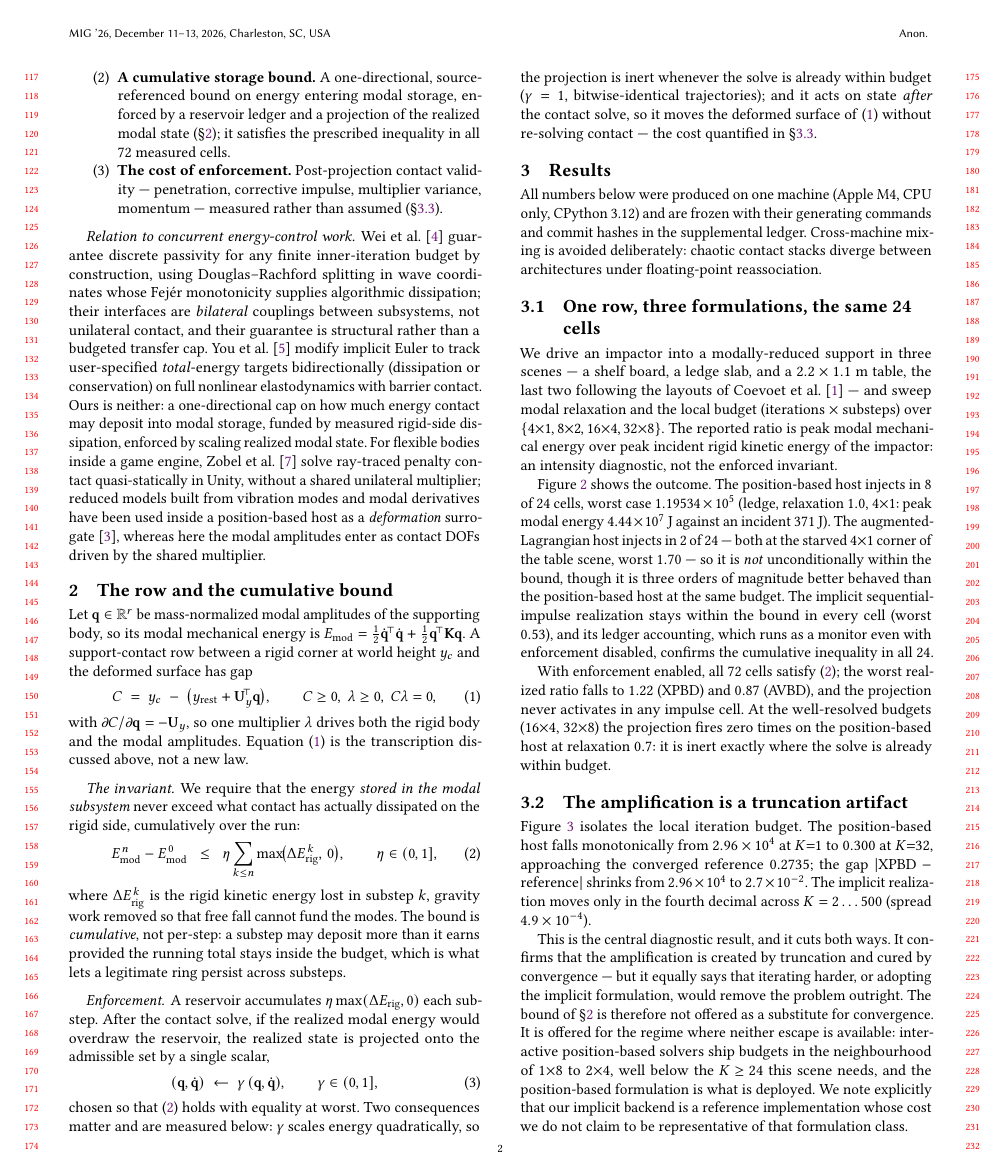
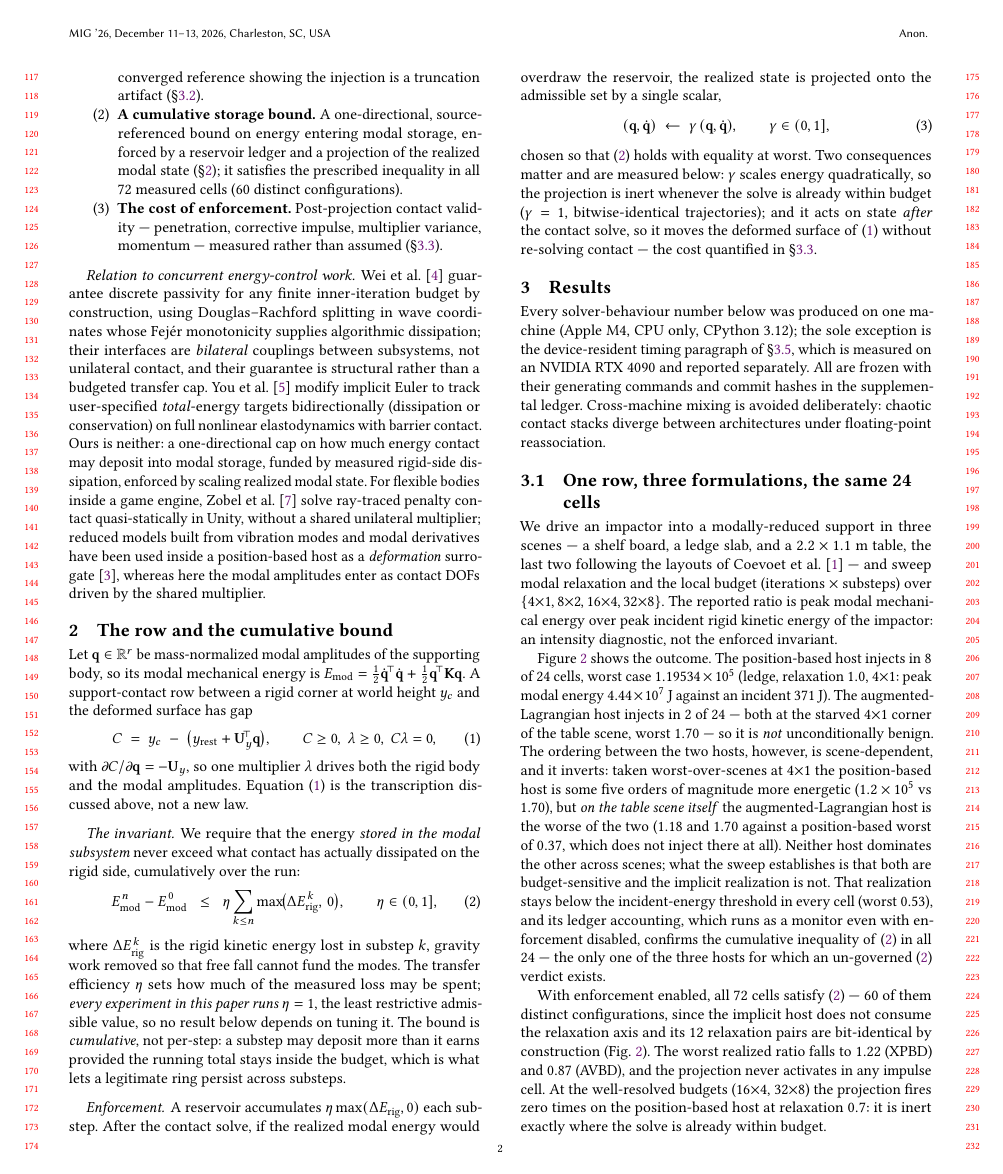
Before and after one commit to nanli9/DCR, a LaTeX paper (main_short.tex): page 2 of 4 before the commit and page 2 of 5 after it. Compiled offline with pdfLaTeX.

Commit message:
mig-short R0: ten pre-verified text corrections (plan §6.2)
Text-only pass answering the five-lens panel's consistency list. Every
number verified against docs/mig2026_results_ledger.md; derived quantities
frozen there first (code-branch commit 7c621dc).

1. conclusion 1.0 -> 0.53 (contradicted §3.1; E-S1b impulse worst 0.531421)
2. abstract "exceeds the supply bound" -> incident-energy benchmark wording;
   no AVBD OFF-run Eq.-(2) measurement exists yet (E-S1b caveat 1), so the
   Eq.-(2) claim waits for R1
3. "injection threshold" -> "incident-energy threshold" in both captions
4. §3.1 states the per-scene inversion in both directions: worst-over-scenes
   XPBD 1.2e5 vs AVBD 1.70, but on the table scene AVBD (1.18/1.70) is worse
   than XPBD (0.37, does not inject there)
5. "all 72 measured cells" -> 72 cells / 60 distinct configurations
6. truck -> road slab, introduced by geometry; machine sentence scoped to
   solver-behaviour numbers; device hardware named (RTX 4090)
7. eta = 1 stated at Eq. (2) as the least restrictive admissible value
8. deleted the abstract's "the quantity a contact reviewer will ask for"
9. abstract: the GAP to the reference shrinks six orders (the ratio falls five)
10. 21.6 mm normalized by board geometry (72% of thickness, 2.7% of span);
    the static-sag half is deferred to R5 per plan §6.7

Acceptance: grep audit clean; latexmk -pdf -> 5 pages, 0 undefined refs,
0 LaTeX warnings, worst overfull 1.98 pt.

Co-Authored-By: Claude Opus 4.8 (1M context) <noreply@anthropic.com>

```diff
--- a/main_short.tex
+++ b/main_short.tex
@@ -77,0 +74 @@ corrective impulses up to $8.7\times$ steady state.
+realized modal state, which holds in all 72 measured cells ($60$ distinct
@@ -141,7 +142,8 @@ budget.
 \item \textbf{A cumulative storage bound.} A one-directional, source-referenced
   bound on energy entering modal storage, enforced by a reservoir ledger and a
   projection of the realized modal state (\S\ref{sec:bound}); it satisfies the
-  prescribed inequality in all $72$ measured cells.
+  prescribed inequality in all $72$ measured cells ($60$ distinct
+  configurations).
 \item \textbf{The cost of enforcement.} Post-projection contact validity ---
   penetration, corrective impulse, multiplier variance, momentum --- measured
   rather than assumed (\S\ref{sec:validity}).
@@ -195,10 +197,12 @@ side, cumulatively over the run:
 \label{eq:invariant}
 \end{equation}
 where $\dErig^{\,k}$ is the rigid kinetic energy lost in substep $k$, gravity
-work removed so that free fall cannot fund the modes. The bound is
-\emph{cumulative}, not per-step: a substep may deposit more than it earns
-provided the running total stays inside the budget, which is what lets a
-legitimate ring persist across substeps.
+work removed so that free fall cannot fund the modes. The transfer efficiency
+$\eta$ sets how much of the measured loss may be spent; \emph{every experiment
+in this paper runs $\eta=1$}, the least restrictive admissible value, so no
+result below depends on tuning it. The bound is \emph{cumulative}, not per-step:
+a substep may deposit more than it earns provided the running total stays inside
+the budget, which is what lets a legitimate ring persist across substeps.
 
 \paragraph*{Enforcement.} A reservoir accumulates $\eta\max(\dErig,0)$ each
 substep. After the contact solve, if the realized modal energy would overdraw
@@ -220,9 +224,11 @@ budget ($\gamma=1$, bitwise-identical trajectories); and it acts on state
 % =====================================================================
 \section{Results}
 % =====================================================================
-All numbers below were produced on one machine (Apple M4, CPU only, CPython
-3.12) and are frozen with their generating commands and commit hashes in the
-supplemental ledger. Cross-machine mixing is avoided deliberately: chaotic
+Every solver-behaviour number below was produced on one machine (Apple M4, CPU
+only, CPython 3.12); the sole exception is the device-resident timing paragraph
+of \S\ref{sec:cost}, which is measured on an NVIDIA RTX 4090 and reported
+separately. All are frozen with their generating commands and commit hashes in
+the supplemental ledger. Cross-machine mixing is avoided deliberately: chaotic
 contact stacks diverge between architectures under floating-point reassociation.
 
 \subsection{One row, three formulations, the same 24 cells}
@@ -257,15 +263,24 @@ $8$ of $24$ cells, worst case $1.19534\times10^{5}$ (ledge, relaxation $1.0$,
 $4{\times}1$: peak modal energy $4.44\times10^{7}$~J against an incident
 $371$~J). The augmented-Lagrangian host injects in $2$ of $24$ --- both at the
 starved $4{\times}1$ corner of the table scene, worst $1.70$ --- so it is
-\emph{not} unconditionally within the bound, though it is three orders of
-magnitude better behaved than the position-based host at the same budget. The
-implicit sequential-impulse realization stays within the bound in every cell
-(worst $0.53$), and its ledger accounting, which runs as a monitor even with
-enforcement disabled, confirms the cumulative inequality in all $24$.
+\emph{not} unconditionally benign. The ordering between the two hosts, however,
+is scene-dependent, and it inverts: taken worst-over-scenes at $4{\times}1$ the
+position-based host is some five orders of magnitude more energetic
+($1.2\times10^{5}$ vs $1.70$), but \emph{on the table scene itself} the
+augmented-Lagrangian host is the worse of the two ($1.18$ and $1.70$ against a
+position-based worst of $0.37$, which does not inject there at all). Neither
+host dominates the other across scenes; what the sweep establishes is that both
+are budget-sensitive and the implicit realization is not. That realization stays
+below the incident-energy threshold in every cell (worst $0.53$), and its ledger
+accounting, which runs as a monitor even with enforcement disabled, confirms the
+cumulative inequality of \eqref{eq:invariant} in all $24$ --- the only one of the
+three hosts for which an un-governed \eqref{eq:invariant} verdict exists.
 
-With enforcement enabled, all $72$ cells satisfy \eqref{eq:invariant}; the worst
-realized ratio falls to $1.22$ (XPBD) and $0.87$ (AVBD), and the projection
-never activates in any impulse cell. At the well-resolved budgets
+With enforcement enabled, all $72$ cells satisfy \eqref{eq:invariant} --- $60$ of
+them distinct configurations, since the implicit host does not consume the
+relaxation axis and its $12$ relaxation pairs are bit-identical by construction
+(Fig.~\ref{fig:matrix}). The worst realized ratio falls to $1.22$ (XPBD) and
+$0.87$ (AVBD), and the projection never activates in any impulse cell. At the well-resolved budgets
 ($16{\times}4$, $32{\times}8$) the projection fires zero times on the
 position-based host at relaxation $0.7$: it is inert exactly where the solve is
 already within budget.
```
Also changed, not shown: main_short.pdf, main_short.tex (63 more changed lines).
